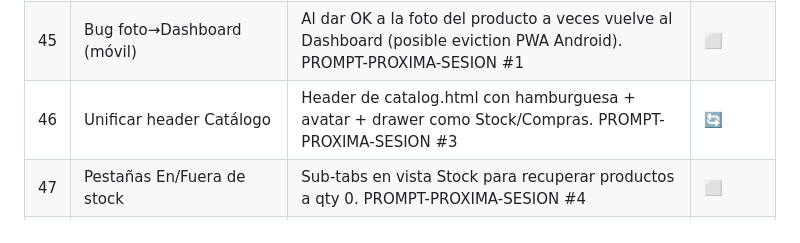
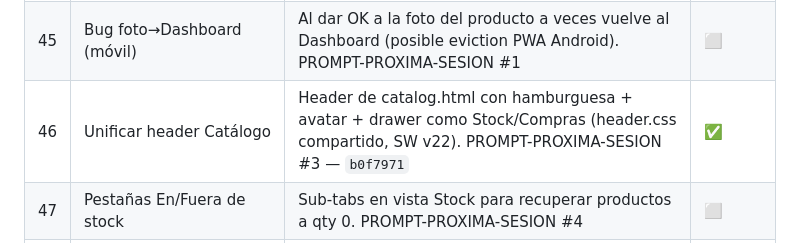
Before and after one commit to alexmejiat2813/inventario-hogar, a Markdown page: DEVELOPMENT.md, the part around the change. GitHub-like rendering.

Commit message:
docs: marca #46 (header catalogo) como completado

```diff
--- a/DEVELOPMENT.md
+++ b/DEVELOPMENT.md
@@ -95,7 +95,7 @@
 | 19 | Export lista de compras — custom items | `buildExportText()` en shopping-list.html no incluye `state.customItems` en PDF/WhatsApp/clipboard | ⬜ |
 | 20 | Sesión activa al eliminar inventario | Solo limpia `activeInventoryId` del request actual. Otros dispositivos/sesiones del mismo user no se limpian hasta el próximo request | ⬜ |
 | 45 | Bug foto→Dashboard (móvil) | Al dar OK a la foto del producto a veces vuelve al Dashboard (posible eviction PWA Android). PROMPT-PROXIMA-SESION #1 | ⬜ |
-| 46 | Unificar header Catálogo | Header de catalog.html con hamburguesa + avatar + drawer como Stock/Compras. PROMPT-PROXIMA-SESION #3 | 🔄 |
+| 46 | Unificar header Catálogo | Header de catalog.html con hamburguesa + avatar + drawer como Stock/Compras (header.css compartido, SW v22). PROMPT-PROXIMA-SESION #3 — `b0f7971` | ✅ |
 | 47 | Pestañas En/Fuera de stock | Sub-tabs en vista Stock para recuperar productos a qty 0. PROMPT-PROXIMA-SESION #4 | ⬜ |
 | 48 | Botón Ver separado de Editar | Vista read-only del producto en Stock (precios/fotos). PROMPT-PROXIMA-SESION #7 | ⬜ |
 
```
